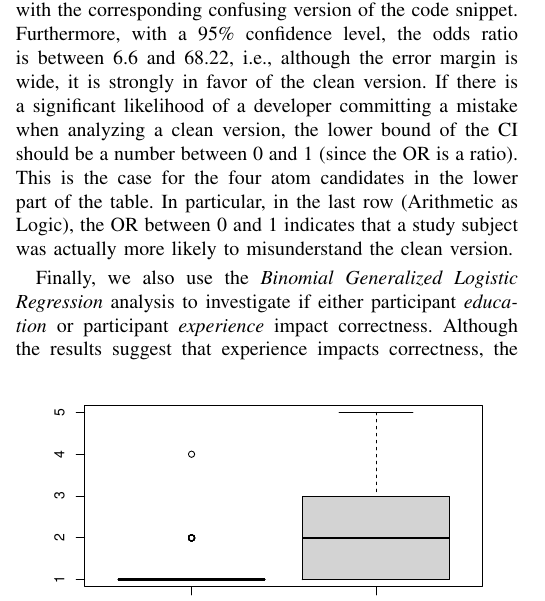
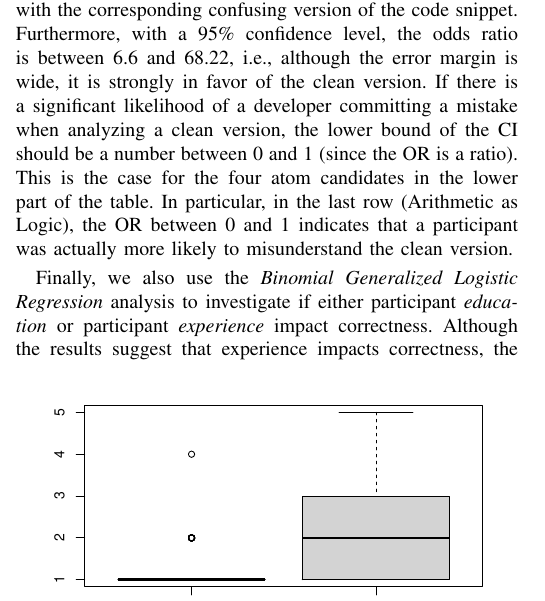
Before and after one commit to rbonifacio/AtomsJS, a LaTeX paper (main.tex, which reads 4_Result.tex): part of one column of page 6 of 11, cut so that both start at the same text. Compiled offline with pdfLaTeX; a missing font is replaced by an installed copy or a similar font; a LaTeX package or settings file that is missing is left out.

Commit message:
minor fix

```diff
--- a/4_Result.tex
+++ b/4_Result.tex
@@ -133,7 +133,7 @@ We measure the effect size of the clean version of the code snippets into the an
 %Considering only the atoms for which there was a significant difference in correctness for confusing and clean versions and u
 Using the thresholds established by Chen and colleagues~\cite{Chen:2010:HBB} (OR = 1.68 small, 3.47 medium, and 6.71 large), for four of the atoms, Comma Operator, Automatic Semicolon Insertion, Assignment as Value, and Implicit Predicate, effect size can be considered large. For Implicit Predicate, it is medium.
 %We found a negligible effect size for the atom candidates Arithmetic as Logic, Logic as Control Flow, and Pre-Increment. Nonetheless, for the remaining candidates, the effect size is significant.
-For instance, when comparing clean and confusing code snippets pertaining to the Comma Operator atom candidate, we observed an \emph{Odds Ratio} of \num{19.02}. This means that the odds of a correct answer are \num{19.02} times higher when interpreting the clean version---in comparison with the corresponding confusing version of the code snippet. Furthermore, with a 95\% confidence level, the odds  ratio is between 6.6 and 68.22, i.e., although the error margin is wide, it is strongly in favor of the clean version. If there is a significant likelihood of a developer committing a mistake when analyzing a clean version, the lower bound of the CI should be a number between 0 and 1 (since the OR is a ratio). This is the case for the four atom candidates in the lower part of the table. In particular, in the last row (Arithmetic as Logic), the OR between 0 and 1 indicates that a study subject was actually more likely to misunderstand the clean version.
+For instance, when comparing clean and confusing code snippets pertaining to the Comma Operator atom candidate, we observed an \emph{Odds Ratio} of \num{19.02}. This means that the odds of a correct answer are \num{19.02} times higher when interpreting the clean version---in comparison with the corresponding confusing version of the code snippet. Furthermore, with a 95\% confidence level, the odds  ratio is between 6.6 and 68.22, i.e., although the error margin is wide, it is strongly in favor of the clean version. If there is a significant likelihood of a developer committing a mistake when analyzing a clean version, the lower bound of the CI should be a number between 0 and 1 (since the OR is a ratio). This is the case for the four atom candidates in the lower part of the table. In particular, in the last row (Arithmetic as Logic), the OR between 0 and 1 indicates that a participant was actually more likely to misunderstand the clean version.
 
 Finally, we also use the \emph{Binomial Generalized Logistic Regression} analysis to investigate if either participant \emph{education} or participant \emph{experience} impact correctness. Although the results suggest that experience impacts correctness, the education level does not. As such, we replicate the \emph{Pearson's Chi-squared test} for each experience group and found that the statistical difference is less significant for those developers with more than ten years of experience.
 
```
